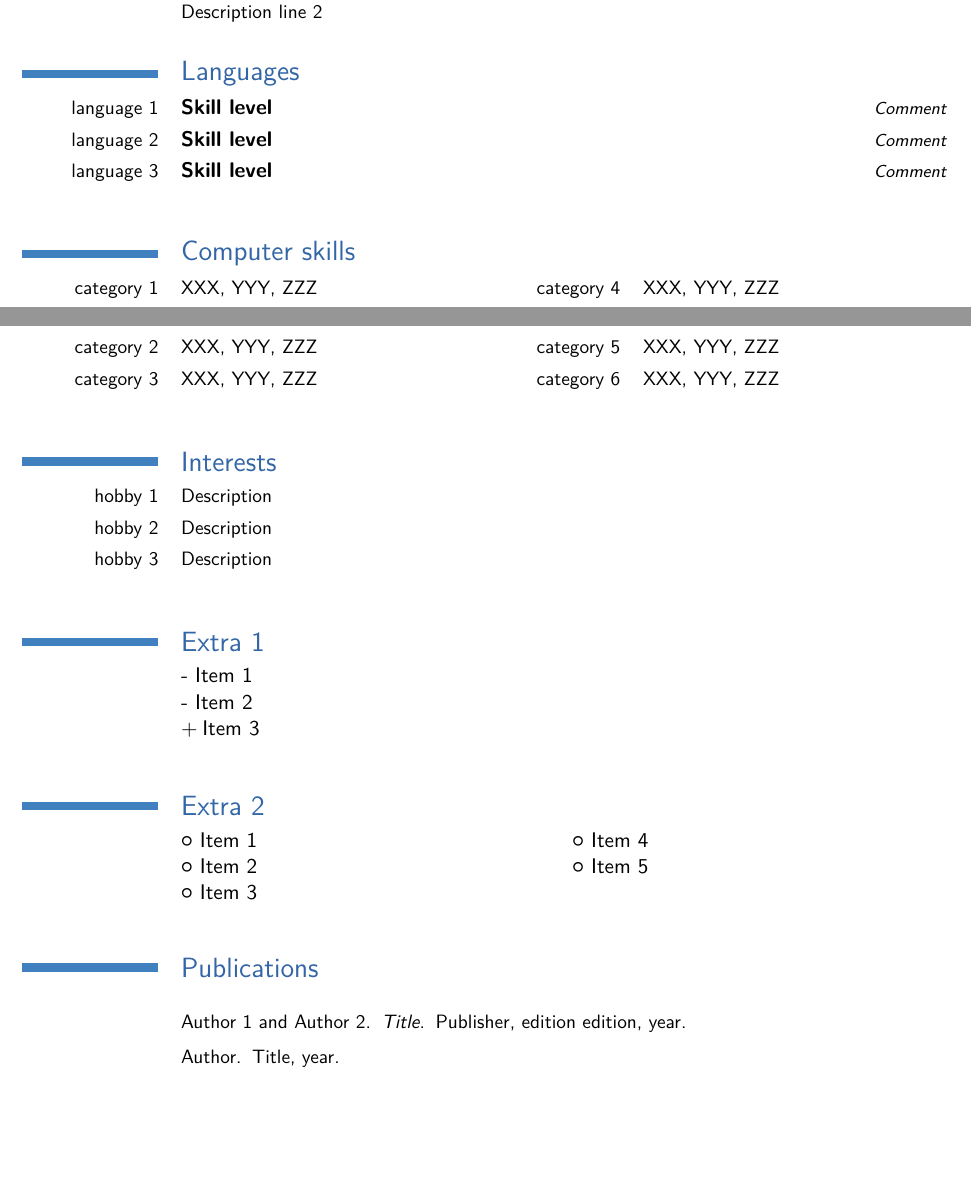
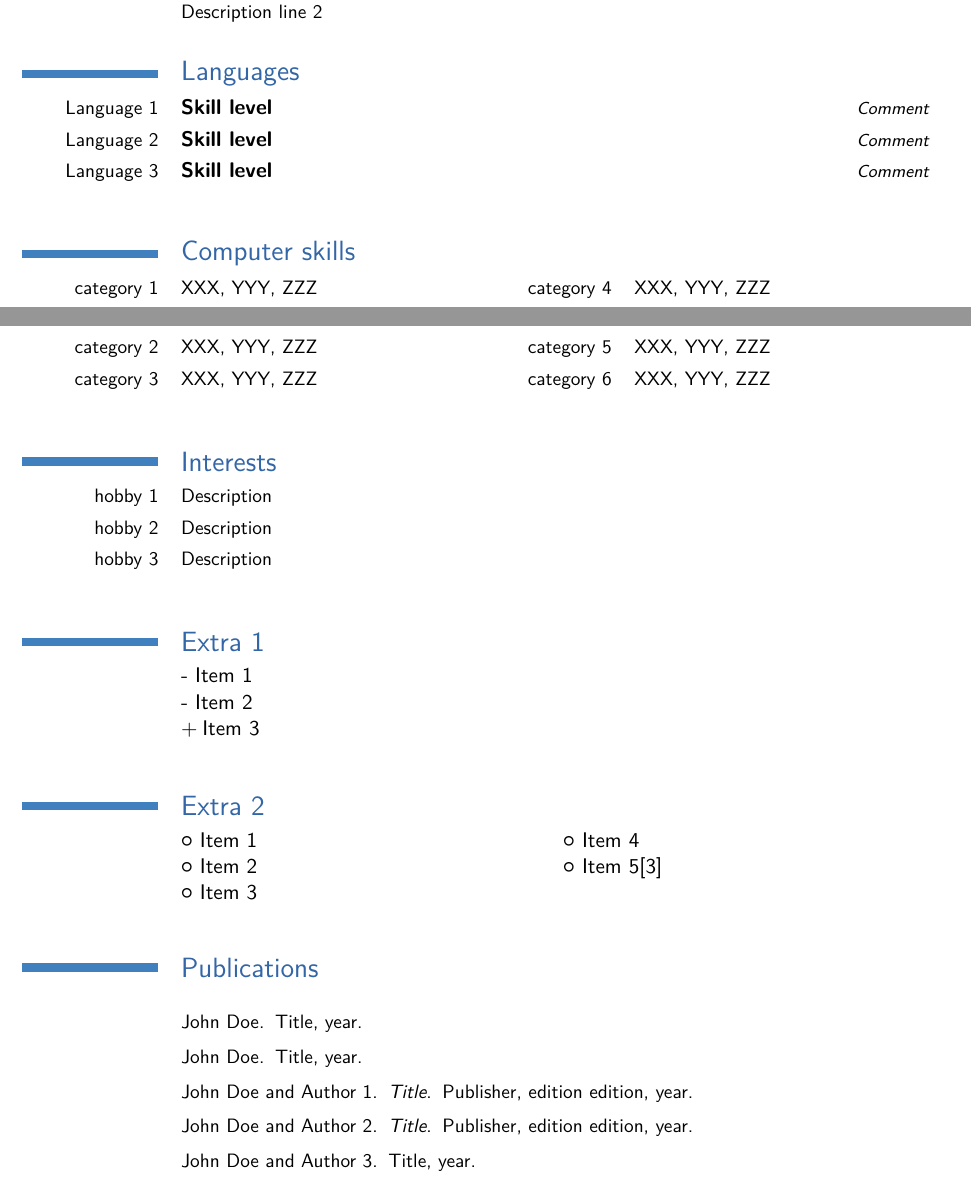
Before and after one commit to jlefrique/moderncv, a LaTeX CV (examples/template.tex, which reads examples/publications.bib, moderncv.cls, moderncvcompatibility.sty): two parts of pages 1 and 2 of 2, joined at a grey line, cut so that both start at the same text, the shorter picture padded with empty space. Compiled offline with pdfLaTeX.

Commit message:
Version 0.8 commit

```diff
--- a/examples/publications.bib
+++ b/examples/publications.bib
@@ -6,8 +6,8 @@
 % available at http://www.latex-project.org/lppl/.
 
 
-@BOOK{publication1,
-  author = {Author 1 and Author 2},
+@BOOK{book1,
+  author = {John Doe and Author 1},
   title = {Title},
   publisher = {Publisher},
   edition = {edition},
@@ -18,0 +18,5 @@
+  author = {John Doe and Author 2},
+  title = {Title},
+  publisher = {Publisher},
+  edition = {edition},
+  year = {year},
@@ -19,3 +28,14 @@
+  year = {year},
+}
+
+@MISC{misc2,
+  author = {John Doe and Author 3},
+  title = {Title},
+  year = {year},
+}
+
+@MISC{misc3,
+  author = {John Doe},
   title = {Title},
   year = {year},
 }
--- a/examples/template_en.tex
+++ b/examples/template.tex
@@ -19,7 +19,7 @@
 \usepackage[scale=0.8]{geometry}
 %\setlength{\hintscolumnwidth}{3cm}						% if you want to change the width of the column with the dates
 %\AtBeginDocument{\setlength{\maketitlenamewidth}{6cm}}  % only for the classic theme, if you want to change the width of your name placeholder (to leave more space for your address details
-\AtBeginDocument{\recomputelengths}                     % required when changes are made to page layout lengths
+%\AtBeginDocument{\recomputelengths}                     % required when changes are made to page layout lengths
 
 % personal data
 \firstname{John}
@@ -30,13 +30,21 @@
 \phone{phone (optional)}                      % optional, remove the line if not wanted
 \fax{fax (optional)}                          % optional, remove the line if not wanted
 \email{email (optional)}                      % optional, remove the line if not wanted
+\homepage{homepage (optional)}                % optional, remove the line if not wanted
 \extrainfo{additional information (optional)} % optional, remove the line if not wanted
 \photo[64pt]{picture}                         % '64pt' is the height the picture must be resized to and 'picture' is the name of the picture file; optional, remove the line if not wanted
 \quote{Some quote (optional)}                 % optional, remove the line if not wanted
 
+% for BibTeX numerical labels
+%\makeatletter
+%\renewcommand*{\bibliographyitemlabel}{\@biblabel{\arabic{enumiv}}}
+%\makeatother
+
+% bibliography with mutiple entries
+%\usepackage{multibib}
+%\newcites{book,misc}{{Books},{Others}}
+
 %\nopagenumbers{}                             % uncomment to suppress automatic page numbering for CVs longer than one page
-
-
 %----------------------------------------------------------------------------------
 %            content
 %----------------------------------------------------------------------------------
@@ -60,9 +68,9 @@
 \cventry{year--year}{Job title}{Employer}{City}{}{Description line 1\newline{}Description line 2}% arguments 3 to 6 are optional
 
 \section{Languages}
-\cvlanguage{language 1}{Skill level}{Comment}
-\cvlanguage{language 2}{Skill level}{Comment}
-\cvlanguage{language 3}{Skill level}{Comment}
+\cvlanguage{Language 1}{Skill level}{Comment}
+\cvlanguage{Language 2}{Skill level}{Comment}
+\cvlanguage{Language 3}{Skill level}{Comment}
 
 \section{Computer skills}
 \cvcomputer{category 1}{XXX, YYY, ZZZ}{category 4}{XXX, YYY, ZZZ}
@@ -83,13 +91,22 @@
 
 \section{Extra 2}
 \cvlistdoubleitem[\Neutral]{Item 1}{Item 4}
-\cvlistdoubleitem[\Neutral]{Item 2}{Item 5}
+\cvlistdoubleitem[\Neutral]{Item 2}{Item 5\cite{book1}}
 \cvlistdoubleitem[\Neutral]{Item 3}{}
 
-% Publications from a BibTeX file
+% Publications from a BibTeX file without multibib\renewcommand*{\bibliographyitemlabel}{\@biblabel{\arabic{enumiv}}}% for BibTeX numerical labels
 \nocite{*}
 \bibliographystyle{plain}
 \bibliography{publications}       % 'publications' is the name of a BibTeX file
+
+% Publications from a BibTeX file using the multibib package
+%\section{Publications}
+%\nocitebook{book1,book2}
+%\bibliographystylebook{plain}
+%\bibliographybook{publications}   % 'publications' is the name of a BibTeX file
+%\nocitemisc{misc1,misc2,misc3}
+%\bibliographystylemisc{plain}
+%\bibliographymisc{publications}   % 'publications' is the name of a BibTeX file
 
 \end{document}
 
--- a/moderncv.cls
+++ b/moderncv.cls
@@ -10,7 +10,7 @@
 %                identification
 %-------------------------------------------------------------------------------
 \NeedsTeXFormat{LaTeX2e}
-\ProvidesClass{moderncv}[2008/11/17 v0.8 modern curriculum vitae document class]
+\ProvidesClass{moderncv}[2010/05/24 v0.8 modern curriculum vitae document class]
 
 
 %-------------------------------------------------------------------------------
@@ -83,29 +83,36 @@
 %-------------------------------------------------------------------------------
 %                required packages
 %-------------------------------------------------------------------------------
-% ifthen package
+% \AtEndPreamble hook (could load package etoolbox instead of defining it)
+%\RequirePackage{etoolbox}
+\let\@endpreamblehook\@empty
+\def\AtEndPreamble{\g@addto@macro\@endpreamblehook}
+\let\moderncv@document\document
+\def\document{\endgroup\@endpreamblehook\begingroup\moderncv@document}
+
+% if... then... else... constructs
 \RequirePackage{ifthen}
 
-% ifpdf package
+% pdf vs ps compilation
 \RequirePackage{ifpdf}
 
-% color package
+% color
 \ifpdf
   \RequirePackage[pdftex]{color}
 \else
   \RequirePackage[dvips]{color}
 \fi
 
-% fontenc package
+% font encoding
 \RequirePackage[T1]{fontenc}
 
 % scalable Computer Modern fonts
 %\usepackage{type1cm}
 
 % latin modern fonts
-\AtEndOfClass{%
+%\AtEndOfClass{%
   \if@lmodern
-    \RequirePackage{lmodern}\fi}
+    \RequirePackage{lmodern}\fi%}
 
 % symbols like \Telefon, \Mobilefone, \Letter and \Email
 \RequirePackage{marvosym}
@@ -121,47 +128,35 @@
 \addtolength{\marginparsep}{-5pt}
 \addtolength{\marginparwidth}{-10pt}
 
-% \AtEndPreamble hook
-\let\@endpreamblehook\@empty
-\def\AtEndPreamble{\g@addto@macro\@endpreamblehook}
-\let\moderncv@document\document
-\def\document{\endgroup\@endpreamblehook\begingroup\moderncv@document}
-
 % hyperrefs
 \RequirePackage{url}
-%\if@CJK
-\AtEndPreamble{%
-	\@ifpackageloaded{CJK}%
-		{%
-			\ifpdf%
-	  		\RequirePackage[pdftex,CJKbookmarks]{hyperref}%
-			\else%
-  			\RequirePackage[dvips,CJKbookmarks]{hyperref}\fi}%
-  	{%
-			\ifpdf%
-		  	\RequirePackage[pdftex]{hyperref}%
-			\else%
-  		\RequirePackage[dvips]{hyperref}\fi}%
-	\hypersetup{%
-	  breaklinks,%
-	  baseurl       = http://,%
-	  pdfborder     = 0 0 0,%
-	  pdfpagemode   = UseNone,%
-%    pdfstartview  = XYZ,%
-	  pdfstartpage  = 1,%
-	  pdfcreator    = \LaTeX{} with `moderncv' package,%
-	  pdfproducer   = \LaTeX{},%
-	  bookmarksopen = true}%
-	  }
-% TO BE CHECKED IF CANNOT BE INCLUDED IN ATENDPREAMBLE HOOK
-\AtEndOfClass{%
-  \AtBeginDocument{%
-    \hypersetup{%
-      pdfauthor     = \@firstname~\@familyname,%
-      pdftitle      = \@title,%
-      pdfsubject    = \@firstname~\@familyname,%
-      pdfkeywords   = \@firstname~\@familyname{} curriculum vit\ae{}}}}
 \urlstyle{tt}
+% load hyperred at the end of the preamble to pass options required by loaded packages (like CJK)
+\AtEndPreamble{
+  \@ifpackageloaded{CJK}
+    {
+      \ifpdf\RequirePackage[pdftex,CJKbookmarks]{hyperref}
+      \else\RequirePackage[dvips,CJKbookmarks]{hyperref}\fi}
+    {
+      \ifpdf\RequirePackage[pdftex]{hyperref}
+      \else\RequirePackage[dvips]{hyperref}\fi}
+  \AtBeginDocument{
+    \hypersetup{
+      breaklinks,
+      baseurl       = http://,
+      pdfborder     = 0 0 0,
+      pdfpagemode   = UseNone,% do not show thumbnails or bookmarks on opening
+%      pdfstartview  = FitH,
+      pdfstartpage  = 1,
+      pdfcreator    = \LaTeX{} with `moderncv' package,
+      pdfproducer   = \LaTeX{},
+      bookmarksopen = true,
+      pdfauthor     = \@firstname~\@familyname,
+      pdftitle      = \@title,
+      pdfsubject    = \@firstname~\@familyname,
+      pdfkeywords   = \@firstname~\@familyname{} curriculum vit\ae{}}}
+  \pagenumbering{arabic}% has to be issued after loading hyperref
+}
 
 % graphics
 \ifpdf
@@ -171,7 +166,7 @@
 
 % headers and footers
 \usepackage{fancyhdr}
-\fancypagestyle{plain}{%
+\fancypagestyle{plain}{
   \renewcommand{\headrulewidth}{0pt}
   \renewcommand{\footrulewidth}{0pt}
   \fancyhf{}}
@@ -203,7 +198,6 @@
 %\setlength\fboxrule{.4\p@}
 
 \pagestyle{empty}
-\pagenumbering{arabic}
 \raggedbottom
 \onecolumn
 
@@ -218,6 +212,7 @@
 \providecommand*{\phonesymbol}{\Telefon}
 \providecommand*{\faxsymbol}{\FAX}
 \providecommand*{\emailsymbol}{\Letter}
+\providecommand*{\homepagesymbol}{{\Large\ComputerMouse}}
 
 % colors
 \definecolor{firstnamecolor}{rgb}{0,0,0}
@@ -254,8 +249,8 @@
 \newcommand*{\moderncvtheme}[2][]{
   \def\@moderncvtheme{#2}
   \def\@moderncvthemeoptions{#1}}
-\moderncvtheme{casual}   % default theme
-\AtBeginDocument{\RequirePackage[\@moderncvthemeoptions]{moderncvtheme\@moderncvtheme}}
+\moderncvtheme{casual}% default theme
+\AtEndPreamble{\RequirePackage[\@moderncvthemeoptions]{moderncvtheme\@moderncvtheme}}
 
 
 %-------------------------------------------------------------------------------
@@ -269,6 +264,7 @@
 \newcommand*{\phone}[1]{\def\@phone{#1}}
 \renewcommand*{\fax}[1]{\def\@fax{#1}}
 \newcommand*{\email}[1]{\def\@email{#1}}
+\newcommand*{\homepage}[1]{\def\@homepage{#1}}
 \newcommand*{\extrainfo}[1]{\def\@extrainfo{#1}}
 \def\@photowidth{0pt}
 \newcommand*{\photo}[2][64pt]{\def\@photowidth{#1}\def\@photo{#2}}
@@ -317,8 +313,8 @@
 \recomputelengths
 
 % makes the cv title
+%\newcommand*{\maketitle}{}%
 \title{}% to avoid LaTeX complaining that \maketitle is a called without first a call to \title
-\newcommand*{\maketitle}{}%
 
 % draws a colored rectangle
 % usage: \colorrule[optional height]{width}
--- a/moderncvcompatibility.sty
+++ b/moderncvcompatibility.sty
@@ -10,7 +10,7 @@
 %                identification
 %-------------------------------------------------------------------------------
 \NeedsTeXFormat{LaTeX2e}
-\ProvidesPackage{moderncvcompatibility}[2008/06/17 v0.7 modern curriculum vitae compatibility patches]
+\ProvidesPackage{moderncvcompatibility}[2010/05/24 v0.8 modern curriculum vitae compatibility patches]
 
 
 %-------------------------------------------------------------------------------
--- a/moderncvthemecasual.sty
+++ b/moderncvthemecasual.sty
@@ -10,7 +10,7 @@
 %                identification
 %-------------------------------------------------------------------------------
 \NeedsTeXFormat{LaTeX2e}
-\ProvidesPackage{moderncvthemecasual}[2008/08/17 v0.8 modern curriculum vitae style: casual]
+\ProvidesPackage{moderncvthemecasual}[2010/05/24 v0.8 modern curriculum vitae style: casual]
 
 
 %-------------------------------------------------------------------------------
@@ -142,6 +142,7 @@
       \ifthenelse{\isundefined{\@phone}}{}{\footersymbol\phonesymbol~\@phone\@firstfooterelementfalse}%
       \ifthenelse{\isundefined{\@fax}}{}{\footersymbol\faxsymbol~\@fax\@firstfooterelementfalse}%
       \ifthenelse{\isundefined{\@email}}{}{\footersymbol\emailsymbol~\emaillink{\@email}\@firstfooterelementfalse}%
+      \ifthenelse{\isundefined{\@homepage}}{}{\footersymbol\homepagesymbol~\httplink{\@homepage}\@firstfooterelementfalse}%
       \ifthenelse{\isundefined{\@extrainfo}}{}{\footersymbol\@extrainfo\@firstfooterelementfalse}}}%
   }%
   \pagestyle{plain}}
--- a/moderncvthemeclassic.sty
+++ b/moderncvthemeclassic.sty
@@ -10,7 +10,7 @@
 %                identification
 %-------------------------------------------------------------------------------
 \NeedsTeXFormat{LaTeX2e}
-\ProvidesPackage{moderncvthemeclassic}[2008/06/17 v0.7 modern curriculum vitae style: classic]
+\ProvidesPackage{moderncvthemeclassic}[2010/05/24 v0.8 modern curriculum vitae style: classic]
 
 
 %-------------------------------------------------------------------------------
@@ -149,6 +149,7 @@
     \ifthenelse{\isundefined{\@phone}}{}{\maketitledetailsnewline\phonesymbol~\@phone}%
     \ifthenelse{\isundefined{\@fax}}{}{\maketitledetailsnewline\faxsymbol~\@fax}%
     \ifthenelse{\isundefined{\@email}}{}{\maketitledetailsnewline\emailsymbol~\emaillink{\@email}}%
+    \ifthenelse{\isundefined{\@homepage}}{}{\maketitledetailsnewline\homepagesymbol~\httplink{\@homepage}}%
     \ifthenelse{\isundefined{\@extrainfo}}{}{\maketitledetailsnewline\@extrainfo}%
   \end{minipage}%
   % optional photo
--- a/moderncvthemeempty.sty
+++ b/moderncvthemeempty.sty
@@ -10,7 +10,7 @@
 %                identification
 %-------------------------------------------------------------------------------
 \NeedsTeXFormat{LaTeX2e}
-\ProvidesPackage{moderncvthemeempty}[2008/06/17 v0.7 modern curriculum vitae style: empty]
+\ProvidesPackage{moderncvthemeempty}[2010/05/24 v0.8 modern curriculum vitae style: empty]
 
 
 %-------------------------------------------------------------------------------
```
Also changed, not shown: examples/letter.tex (+8 -0 lines), examples/multibib/publications.bib (deleted, +0 -44 lines), examples/multibib/template_en.tex (deleted, +0 -132 lines), examples/multibib/template_en.pdf (deleted), examples/template.pdf (added), examples/template_casual_orange.pdf (added), examples/template_classic_green.pdf (added), examples/template_en.pdf (deleted), examples/template_en_casual_blue.pdf (deleted), examples/template_en_classic_green.pdf (deleted), examples/template_multibib.pdf (added), examples/publications.bib (8 more changed lines), examples/template.tex (4 more changed lines), moderncv.cls (24 more changed lines), 4 more files, 2 other files.
